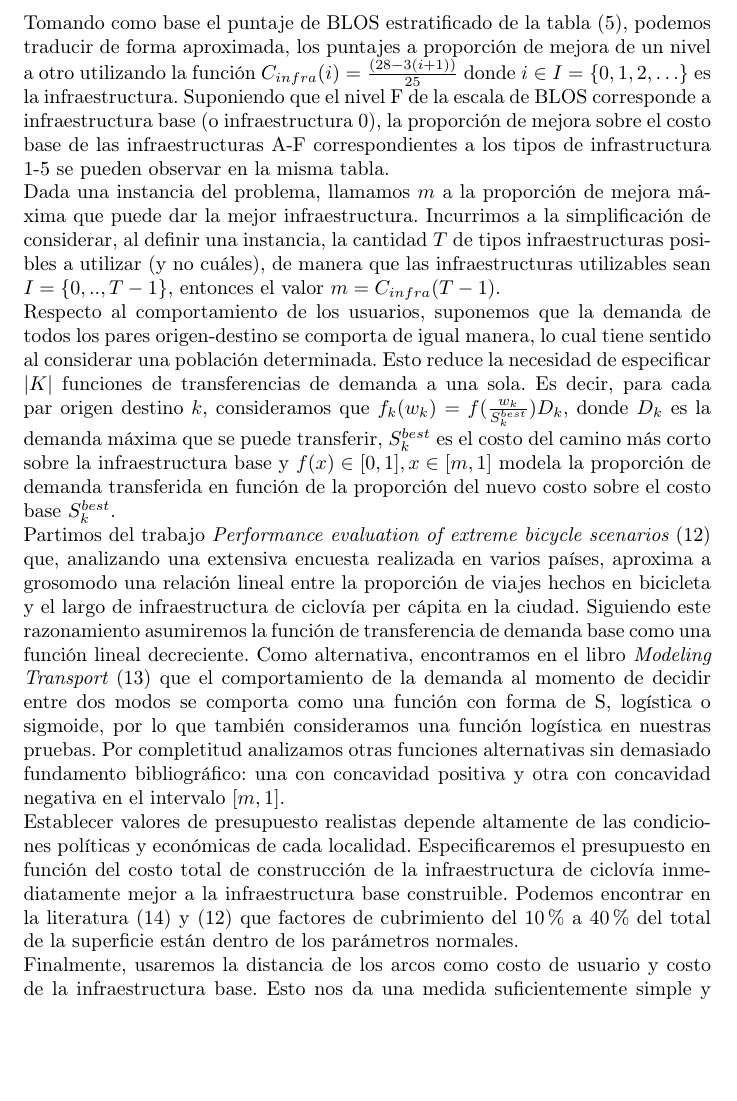
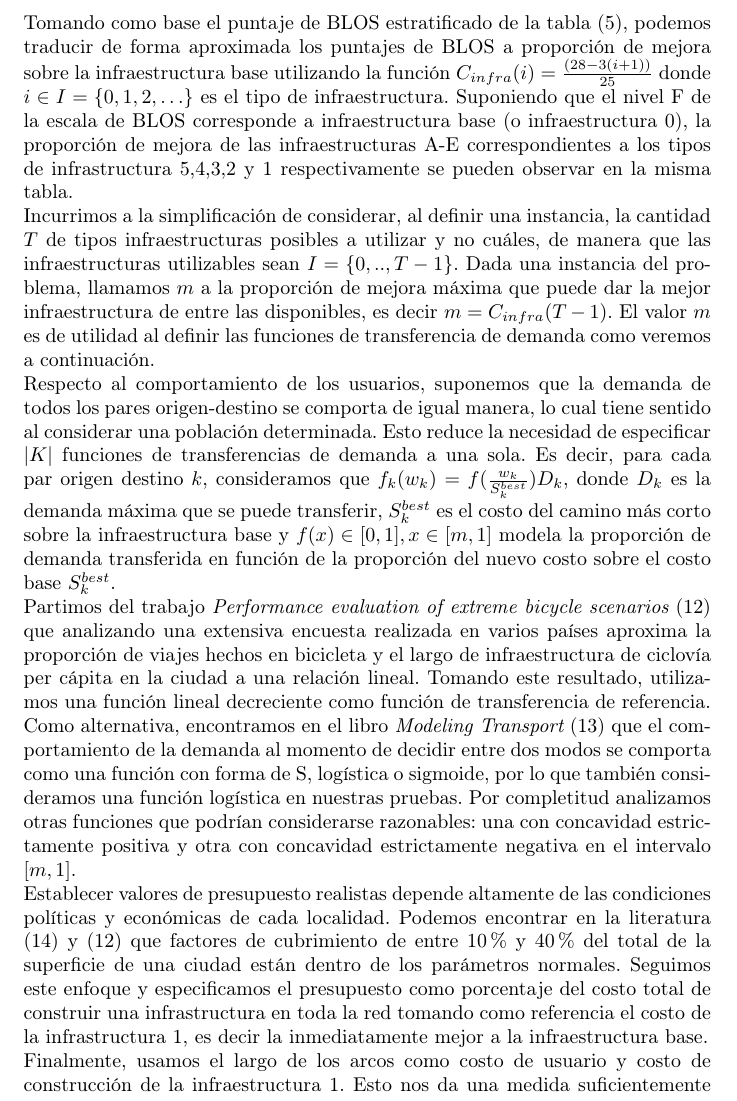
Before and after one commit to joaquinco/bicycle-network-design, a LaTeX thesis (thesis/doc/document.tex): part of page 33 of 50, cut so that both start at the same text, the shorter picture padded with empty space. Compiled offline with pdfLaTeX.

Commit message:
Fixes in data specification for sensibility analsisys

```diff
--- a/thesis/doc/document.tex
+++ b/thesis/doc/document.tex
@@ -754,19 +754,19 @@
     \caption{Niveles de servicio definidos en el BLOS, menor puntaje BLOS representa mejores condiciones para el usuario. Para cada nivel se define una infraestructura y su correspondiente proporción de mejora sobre la infraestructura base.}\label{table:blosscores}
   \end{table}
 
-  Tomando como base el puntaje de BLOS estratificado de la tabla (\ref{table:blosscores}), podemos traducir de forma aproximada, los puntajes a proporción de mejora de un nivel a otro utilizando la función $C_{infra}(i) = {(28 - 3 (i + 1)) \over 25}$ donde $i \in I = \{0,1,2,\ldots\}$ es la infraestructura. Suponiendo que el nivel F de la escala de BLOS corresponde a infraestructura base (o infraestructura 0), la proporción de mejora sobre el costo base de las infraestructuras A-F correspondientes a los tipos de infrastructura 1-5 se pueden observar en la misma tabla.
+  Tomando como base el puntaje de BLOS estratificado de la tabla (\ref{table:blosscores}), podemos traducir de forma aproximada los puntajes de BLOS a proporción de mejora sobre la infraestructura base utilizando la función $C_{infra}(i) = {(28 - 3 (i + 1)) \over 25}$ donde $i \in I = \{0,1,2,\ldots\}$ es el tipo de infraestructura. Suponiendo que el nivel F de la escala de BLOS corresponde a infraestructura base (o infraestructura 0), la proporción de mejora de las infraestructuras A-E correspondientes a los tipos de infrastructura 5,4,3,2 y 1 respectivamente se pueden observar en la misma tabla.
 
-  Dada una instancia del problema, llamamos $m$ a la proporción de mejora máxima que puede dar la mejor infraestructura. Incurrimos a la simplificación de considerar, al definir una instancia, la cantidad $T$ de tipos infraestructuras posibles a utilizar (y no cuáles), de manera que las infraestructuras utilizables sean $I = \{0,.., T - 1\}$, entonces el valor $m = C_{infra}(T - 1)$.
+  Incurrimos a la simplificación de considerar, al definir una instancia, la cantidad $T$ de tipos infraestructuras posibles a utilizar y no cuáles, de manera que las infraestructuras utilizables sean $I = \{0,.., T - 1\}$. Dada una instancia del problema, llamamos $m$ a la proporción de mejora máxima que puede dar la mejor infraestructura de entre las disponibles, es decir $m = C_{infra}(T - 1)$. El valor $m$ es de utilidad al definir las funciones de transferencia de demanda como veremos a continuación.
 
   Respecto al comportamiento de los usuarios, suponemos que la demanda de todos los pares origen-destino se comporta de igual manera, lo cual tiene sentido al considerar una población determinada. Esto reduce la necesidad de especificar $|K|$ funciones de transferencias de demanda a una sola. Es decir, para cada par origen destino $k$, consideramos que $f_k(w_k) = f({w_k \over S^{best}_k})D_k$, donde $D_k$ es la demanda máxima que se puede transferir, $S^{best}_k$ es el costo del camino más corto sobre la infraestructura base y $f(x) \in [0, 1], x \in [m, 1]$ modela la proporción de demanda transferida en función de la proporción del nuevo costo sobre el costo base $S^{best}_k$.
 
   % 17 mayo 2022: Por aca voy en las correcciones.
 
-  Partimos del trabajo {\it Performance evaluation of extreme bicycle scenarios} (\ref{shwe2014}) que, analizando una extensiva encuesta realizada en varios países, aproxima a grosomodo una relación lineal entre la proporción de viajes hechos en bicicleta y el largo de infraestructura de ciclovía per cápita en la ciudad. Siguiendo este razonamiento asumiremos la función de transferencia de demanda base como una función lineal decreciente. Como alternativa, encontramos en el libro {\it Modeling Transport} (\ref{ortuz2011}) que el comportamiento de la demanda al momento de decidir entre dos modos se comporta como una función con forma de S, logística o sigmoide, por lo que también consideramos una función logística en nuestras pruebas. Por completitud analizamos otras funciones alternativas sin demasiado fundamento bibliográfico: una con concavidad positiva y otra con concavidad negativa en el intervalo $[m, 1]$.
+  Partimos del trabajo {\it Performance evaluation of extreme bicycle scenarios} (\ref{shwe2014}) que analizando una extensiva encuesta realizada en varios países aproxima la proporción de viajes hechos en bicicleta y el largo de infraestructura de ciclovía per cápita en la ciudad a una relación lineal. Tomando este resultado, utilizamos una función lineal decreciente como función de transferencia de referencia. Como alternativa, encontramos en el libro {\it Modeling Transport} (\ref{ortuz2011}) que el comportamiento de la demanda al momento de decidir entre dos modos se comporta como una función con forma de S, logística o sigmoide, por lo que también consideramos una función logística en nuestras pruebas. Por completitud analizamos otras funciones que podrían considerarse razonables: una con concavidad estrictamente positiva y otra con concavidad estrictamente negativa en el intervalo $[m, 1]$.
 
-  Establecer valores de presupuesto realistas depende altamente de las condiciones políticas y económicas de cada localidad. Especificaremos el presupuesto en función del costo total de construcción de la infraestructura de ciclovía inmediatamente mejor a la infraestructura base construible. Podemos encontrar en la literatura (\ref{rios2015}) y (\ref{shwe2014}) que factores de cubrimiento del 10\% a 40\% del total de la superficie están dentro de los parámetros normales.
+  Establecer valores de presupuesto realistas depende altamente de las condiciones políticas y económicas de cada localidad. Podemos encontrar en la literatura (\ref{rios2015}) y (\ref{shwe2014}) que factores de cubrimiento de entre 10\% y 40\% del total de la superficie de una ciudad están dentro de los parámetros normales. Seguimos este enfoque y especificamos el presupuesto como porcentaje del costo total de construir una infrastructura en toda la red tomando como referencia el costo de la infrastructura 1, es decir la inmediatamente mejor a la infraestructura base.
 
-  Finalmente, usaremos la distancia de los arcos como costo de usuario y costo de la infraestructura base. Esto nos da una medida suficientemente simple y general como para usar en cualquier instancia de las disponibles.
+  Finalmente, usamos el largo de los arcos como costo de usuario y costo de construcción de la infraestructura 1. Esto nos da una medida suficientemente simple y general como para usar en cualquier instancia de las disponibles.
 
   \FloatBarrier
   \subsubsection{Perturbaciones}
```
Also changed, not shown: thesis/doc/document.tex (4 more changed lines).
